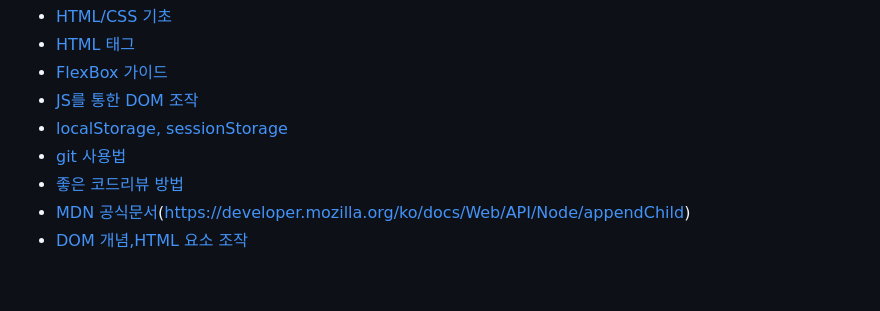
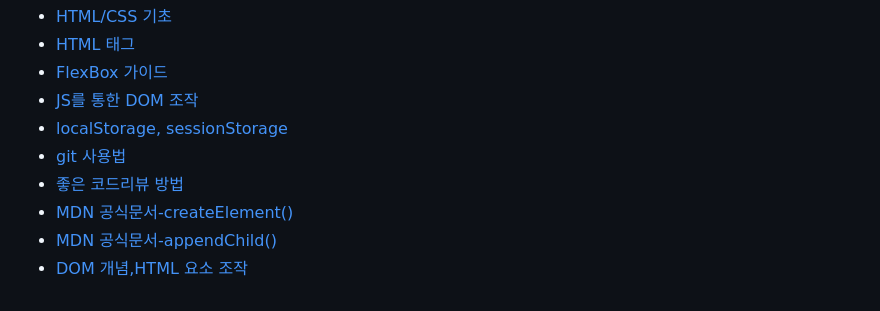
Before and after one commit to psst54/vanilla-todo-20th, a Markdown page: README.md, the part around the change. Drawn GitHub-style.

```diff
--- a/README.md
+++ b/README.md
@@ -55,5 +55,6 @@
 - [localStorage, sessionStorage](https://www.daleseo.com/js-web-storage/)
 - [git 사용법](https://wayhome25.github.io/git/2017/07/08/git-first-pull-request-story/)
 - [좋은 코드리뷰 방법](https://tech.kakao.com/2022/03/17/2022-newkrew-onboarding-codereview/)
-- [MDN 공식문서](https://developer.mozilla.org/en-US/docs/Web/API/Document/createElement)(https://developer.mozilla.org/ko/docs/Web/API/Node/appendChild)
+- [MDN 공식문서-createElement()](https://developer.mozilla.org/en-US/docs/Web/API/Document/createElement)
+- [MDN 공식문서-appendChild()](https://developer.mozilla.org/ko/docs/Web/API/Node/appendChild)
 - [DOM 개념,HTML 요소 조작](https://poiemaweb.com/js-dom#3-dom-query--traversing-%EC%9A%94%EC%86%8C%EC%97%90%EC%9D%98-%EC%A0%91%EA%B7%BC)
```
